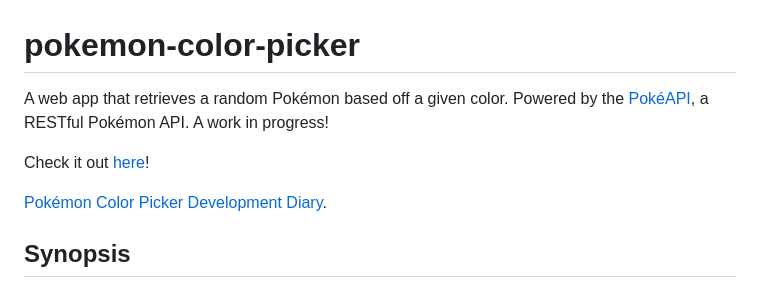
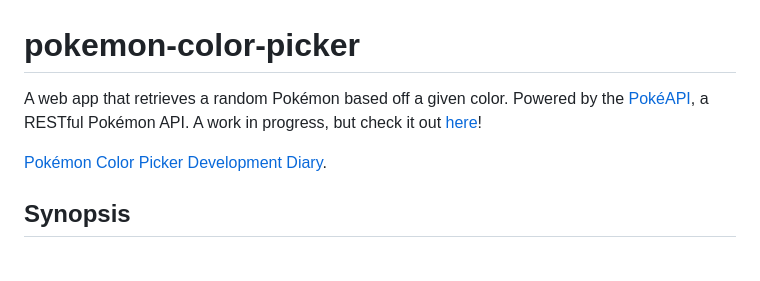
Before and after one commit to townsean/pokemon-color-picker, a Markdown page: README.md, the part around the change. Drawn GitHub-style; blank space fills up the shorter version.

```diff
--- a/README.md
+++ b/README.md
@@ -1,7 +1,5 @@
 # pokemon-color-picker
-A web app that retrieves a random Pokémon based off a given color.  Powered by the [PokéAPI](https://pokeapi.co/), a RESTful Pokémon API. A work in progress!
-
-Check it out [here](https://townsean.github.io/pokemon-color-picker/)!
+A web app that retrieves a random Pokémon based off a given color.  Powered by the [PokéAPI](https://pokeapi.co/), a RESTful Pokémon API. A work in progress, but check it out [here](https://townsean.github.io/pokemon-color-picker/)!
 
 [Pokémon Color Picker Development Diary](https://www.thecodingcouple.com/pokemon-color-picker-web-app-dev-diary/).
 
```
